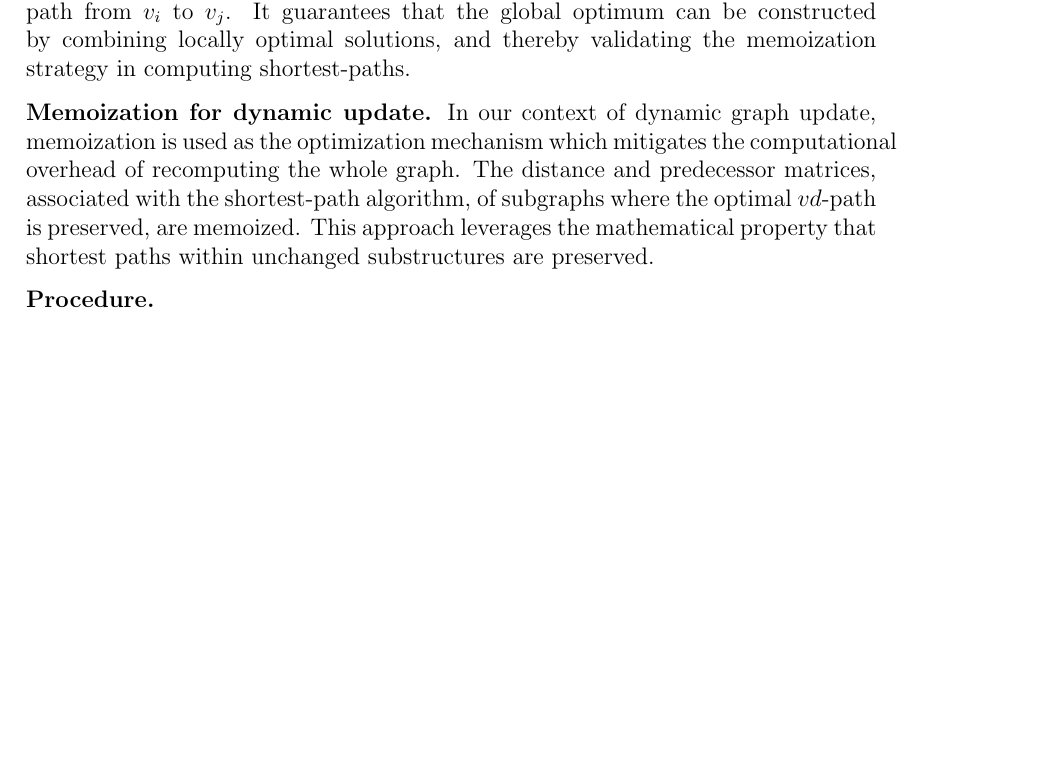
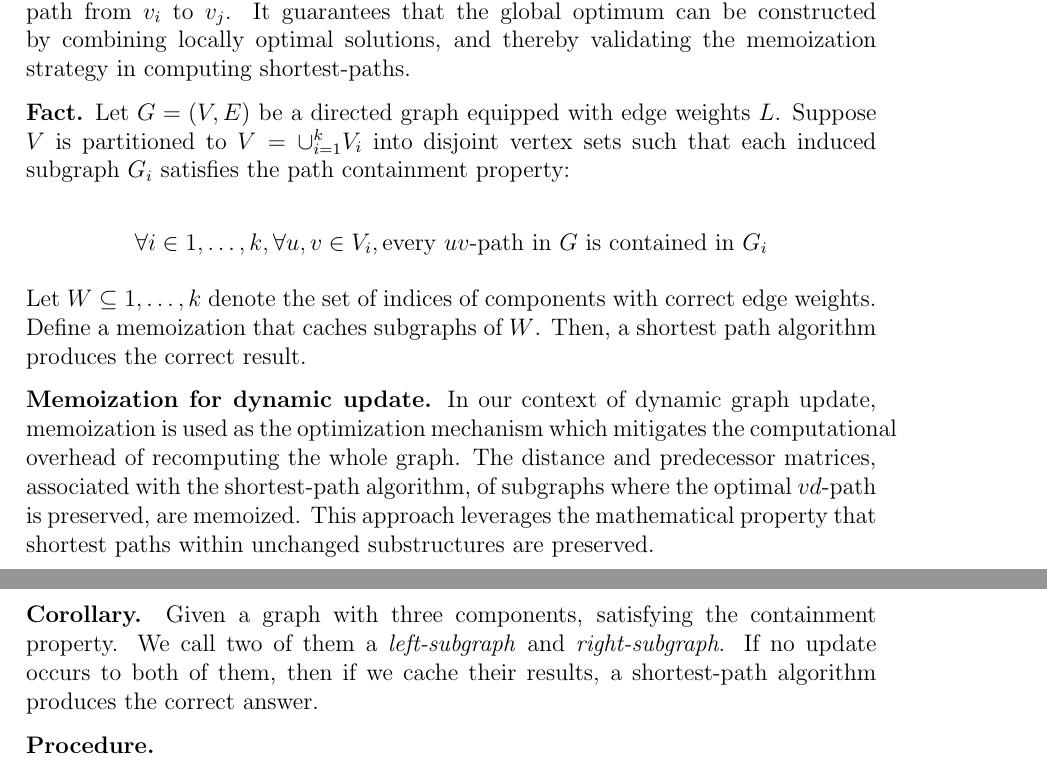
Before and after one commit to mostafatouny/uncertainty-paper, a LaTeX paper (main.tex, which reads section/algorithm.tex): part of page 15 of 25 before the commit and two parts of pages 15 and 16 of 26 after it, the two joined at a grey line, cut so that both start at the same text, the shorter picture padded with empty space. Compiled offline with pdfLaTeX.

Commit message:
Mon Jun  1 09:45:29 AM EEST 2026

```diff
--- a/section/algorithm.tex
+++ b/section/algorithm.tex
@@ -212,7 +212,17 @@ Memoization saves computational resources by eliminating redundant calculations
 
 \textbf{Optimal Substructure.} The optimal substructure property of shortest paths states that if $p = \langle v_1, v_2, \dots, v_k \rangle$ is a shortest path from $v_1$ to $v_k$, then for any indices $i$ and $j$ where $1 \le i \le j \le k$, the $ij-$path $= \langle v_i, v_{i+1}, \dots, v_j \rangle$ is a shortest path from $v_i$ to $v_j$. It guarantees that the global optimum can be constructed by combining locally optimal solutions, and thereby validating the memoization strategy in computing shortest-paths.
 
+\textbf{Fact.} Let $G = (V,E)$ be a directed graph equipped with edge weights $L$. Suppose $V$ is partitioned to $V = \cup_{i=1}^k V_i$ into disjoint vertex sets such that each induced subgraph $G_i$ satisfies the path containment property:
+
+$$
+\forall i \in {1,\dots,k}, \forall u,v \in V_i, \text{every $uv$-path in $G$ is contained in $G_i$}
+$$
+
+Let $W \subseteq {1, \dots, k}$ denote the set of indices of components with correct edge weights. Define a memoization that caches subgraphs of $W$. Then, a shortest path algorithm produces the correct result.
+
 \textbf{Memoization for dynamic update.} In our context of dynamic graph update, memoization is used as the optimization mechanism which mitigates the computational overhead of recomputing the whole graph. The distance and predecessor matrices, associated with the shortest-path algorithm, of subgraphs where the optimal $vd$-path is preserved, are memoized. This approach leverages the mathematical property that shortest paths within unchanged substructures are preserved.
+
+\textbf{Corollary.} Given a graph with three components, satisfying the containment property. We call two of them a \textit{left-subgraph} and \textit{right-subgraph}. If no update occurs to both of them, then if we cache their results, a shortest-path algorithm produces the correct answer.
 
 \textbf{Procedure.}
 \begin{itemize}
```
Also changed, not shown: section/algorithm.tex (6 more changed lines).
